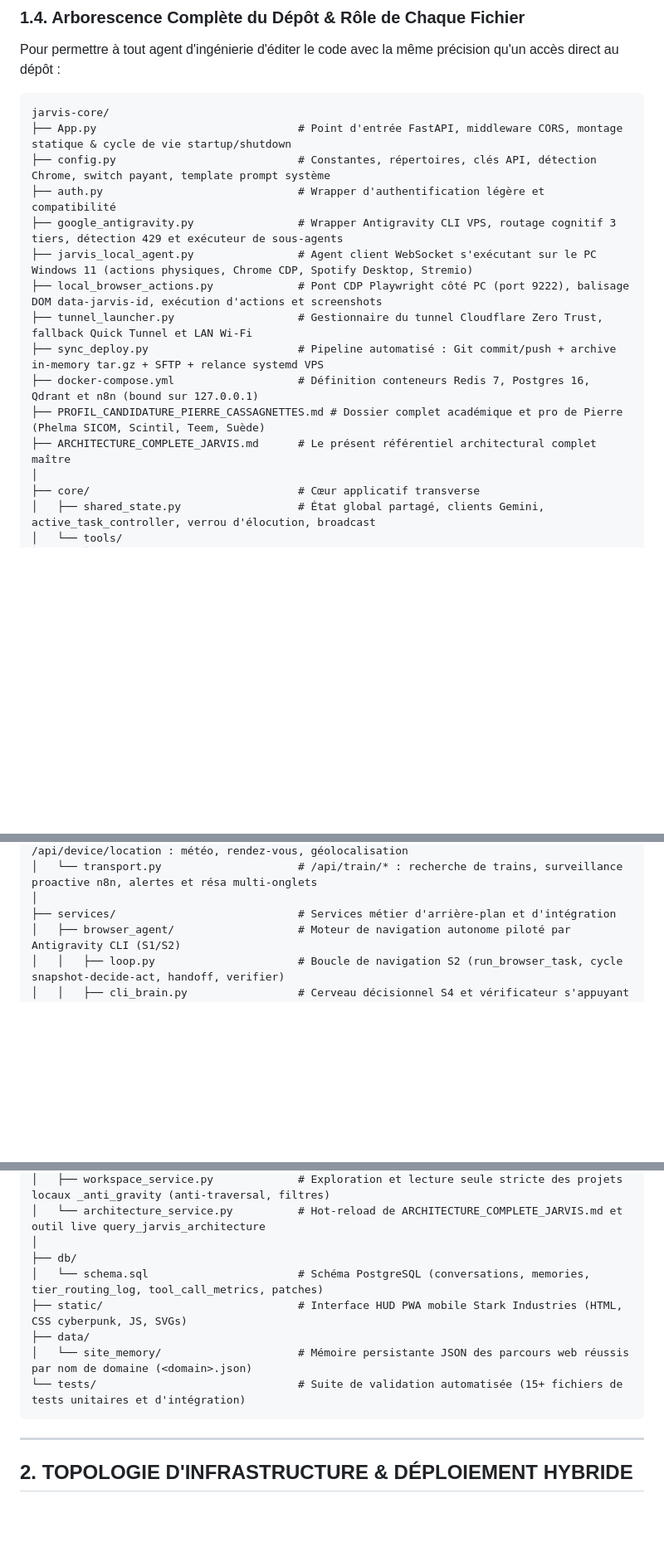
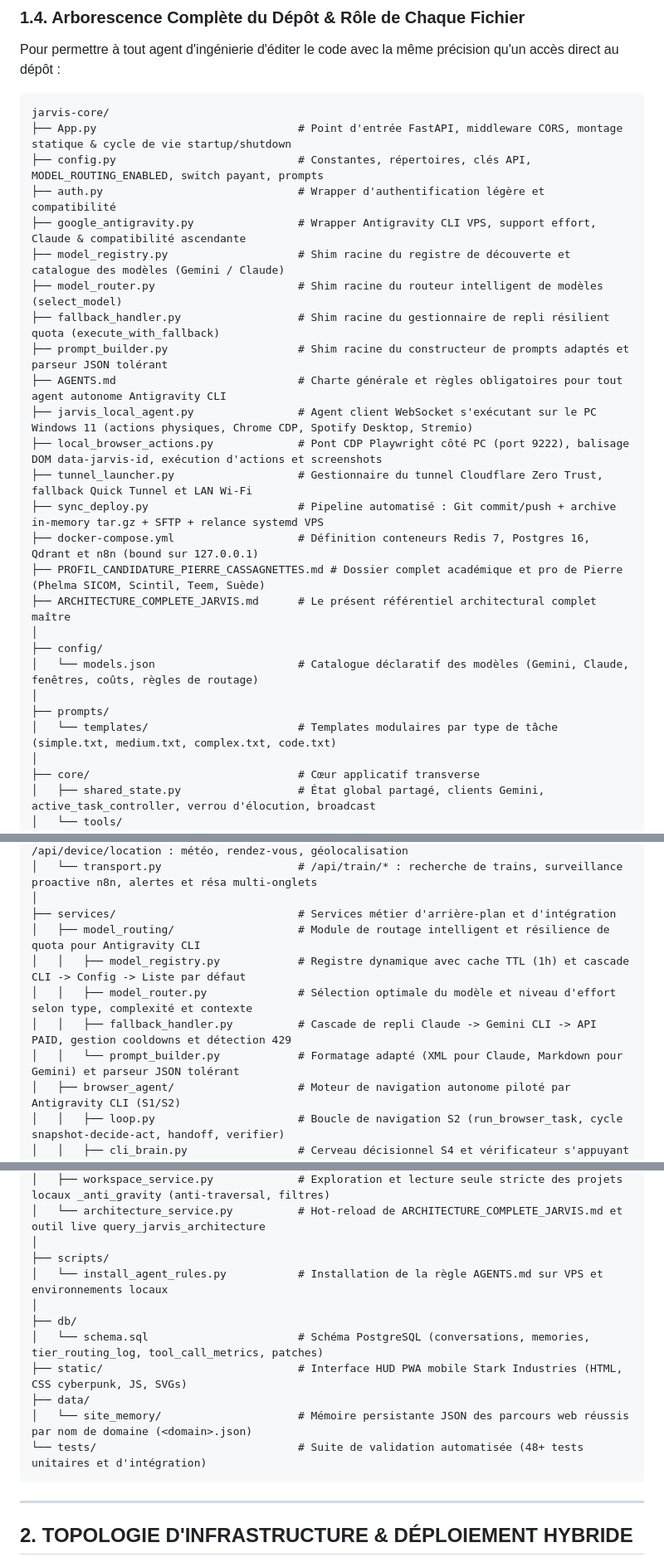
Before and after one commit to Pierre38610/jarvis-core, a Markdown page: ARCHITECTURE_COMPLETE_JARVIS.md, 3 parts joined by grey strips. Shown at 83% size. GitHub-like rendering; blank space fills up the shorter version.

Commit message:
Mise a jour architecture complete avec documentation du routage intelligent des modeles et fallback quota

````diff
--- a/ARCHITECTURE_COMPLETE_JARVIS.md
+++ b/ARCHITECTURE_COMPLETE_JARVIS.md
@@ -143,9 +143,14 @@ Pour permettre à tout agent d'ingénierie d'éditer le code avec la même préc
 ```
 jarvis-core/
 ├── App.py                               # Point d'entrée FastAPI, middleware CORS, montage statique & cycle de vie startup/shutdown
-├── config.py                            # Constantes, répertoires, clés API, détection Chrome, switch payant, template prompt système
+├── config.py                            # Constantes, répertoires, clés API, MODEL_ROUTING_ENABLED, switch payant, prompts
 ├── auth.py                              # Wrapper d'authentification légère et compatibilité
-├── google_antigravity.py                # Wrapper Antigravity CLI VPS, routage cognitif 3 tiers, détection 429 et exécuteur de sous-agents
+├── google_antigravity.py                # Wrapper Antigravity CLI VPS, support effort, Claude & compatibilité ascendante
+├── model_registry.py                    # Shim racine du registre de découverte et catalogue des modèles (Gemini / Claude)
+├── model_router.py                      # Shim racine du routeur intelligent de modèles (select_model)
+├── fallback_handler.py                  # Shim racine du gestionnaire de repli résilient quota (execute_with_fallback)
+├── prompt_builder.py                    # Shim racine du constructeur de prompts adaptés et parseur JSON tolérant
+├── AGENTS.md                            # Charte générale et règles obligatoires pour tout agent autonome Antigravity CLI
 ├── jarvis_local_agent.py                # Agent client WebSocket s'exécutant sur le PC Windows 11 (actions physiques, Chrome CDP, Spotify Desktop, Stremio)
 ├── local_browser_actions.py             # Pont CDP Playwright côté PC (port 9222), balisage DOM data-jarvis-id, exécution d'actions et screenshots
 ├── tunnel_launcher.py                   # Gestionnaire du tunnel Cloudflare Zero Trust, fallback Quick Tunnel et LAN Wi-Fi
@@ -153,6 +158,12 @@ jarvis-core/
 ├── docker-compose.yml                   # Définition conteneurs Redis 7, Postgres 16, Qdrant et n8n (bound sur 127.0.0.1)
 ├── PROFIL_CANDIDATURE_PIERRE_CASSAGNETTES.md # Dossier complet académique et pro de Pierre (Phelma SICOM, Scintil, Teem, Suède)
 ├── ARCHITECTURE_COMPLETE_JARVIS.md      # Le présent référentiel architectural complet maître
+│
+├── config/
+│   └── models.json                      # Catalogue déclaratif des modèles (Gemini, Claude, fenêtres, coûts, règles de routage)
+│
+├── prompts/
+│   └── templates/                       # Templates modulaires par type de tâche (simple.txt, medium.txt, complex.txt, code.txt)
 │
 ├── core/                                # Cœur applicatif transverse
 │   ├── shared_state.py                  # État global partagé, clients Gemini, active_task_controller, verrou d'élocution, broadcast
@@ -172,6 +183,11 @@ jarvis-core/
 │   └── transport.py                     # /api/train/* : recherche de trains, surveillance proactive n8n, alertes et résa multi-onglets
 │
 ├── services/                            # Services métier d'arrière-plan et d'intégration
+│   ├── model_routing/                   # Module de routage intelligent et résilience de quota pour Antigravity CLI
+│   │   ├── model_registry.py            # Registre dynamique avec cache TTL (1h) et cascade CLI -> Config -> Liste par défaut
+│   │   ├── model_router.py              # Sélection optimale du modèle et niveau d'effort selon type, complexité et contexte
+│   │   ├── fallback_handler.py          # Cascade de repli Claude -> Gemini CLI -> API PAID, gestion cooldowns et détection 429
+│   │   └── prompt_builder.py            # Formatage adapté (XML pour Claude, Markdown pour Gemini) et parseur JSON tolérant
 │   ├── browser_agent/                   # Moteur de navigation autonome piloté par Antigravity CLI (S1/S2)
 │   │   ├── loop.py                      # Boucle de navigation S2 (run_browser_task, cycle snapshot-decide-act, handoff, verifier)
 │   │   ├── cli_brain.py                 # Cerveau décisionnel S4 et vérificateur s'appuyant sur les agents CLI agy
@@ -205,12 +221,15 @@ jarvis-core/
 │   ├── workspace_service.py             # Exploration et lecture seule stricte des projets locaux _anti_gravity (anti-traversal, filtres)
 │   └── architecture_service.py          # Hot-reload de ARCHITECTURE_COMPLETE_JARVIS.md et outil live query_jarvis_architecture
 │
+├── scripts/
+│   └── install_agent_rules.py           # Installation de la règle AGENTS.md sur VPS et environnements locaux
+│
 ├── db/
 │   └── schema.sql                       # Schéma PostgreSQL (conversations, memories, tier_routing_log, tool_call_metrics, patches)
 ├── static/                              # Interface HUD PWA mobile Stark Industries (HTML, CSS cyberpunk, JS, SVGs)
 ├── data/
 │   └── site_memory/                     # Mémoire persistante JSON des parcours web réussis par nom de domaine (<domain>.json)
-└── tests/                               # Suite de validation automatisée (15+ fichiers de tests unitaires et d'intégration)
+└── tests/                               # Suite de validation automatisée (48+ tests unitaires et d'intégration)
 ```
 
 ---
````
Also changed, not shown: other parts of ARCHITECTURE_COMPLETE_JARVIS.md (+30 -3 lines), .agents/rules/completion-and-stop.md (deleted, +0 -12 lines), .agents/rules/no-paid-api-in-tests.md (deleted, +0 -9 lines).
